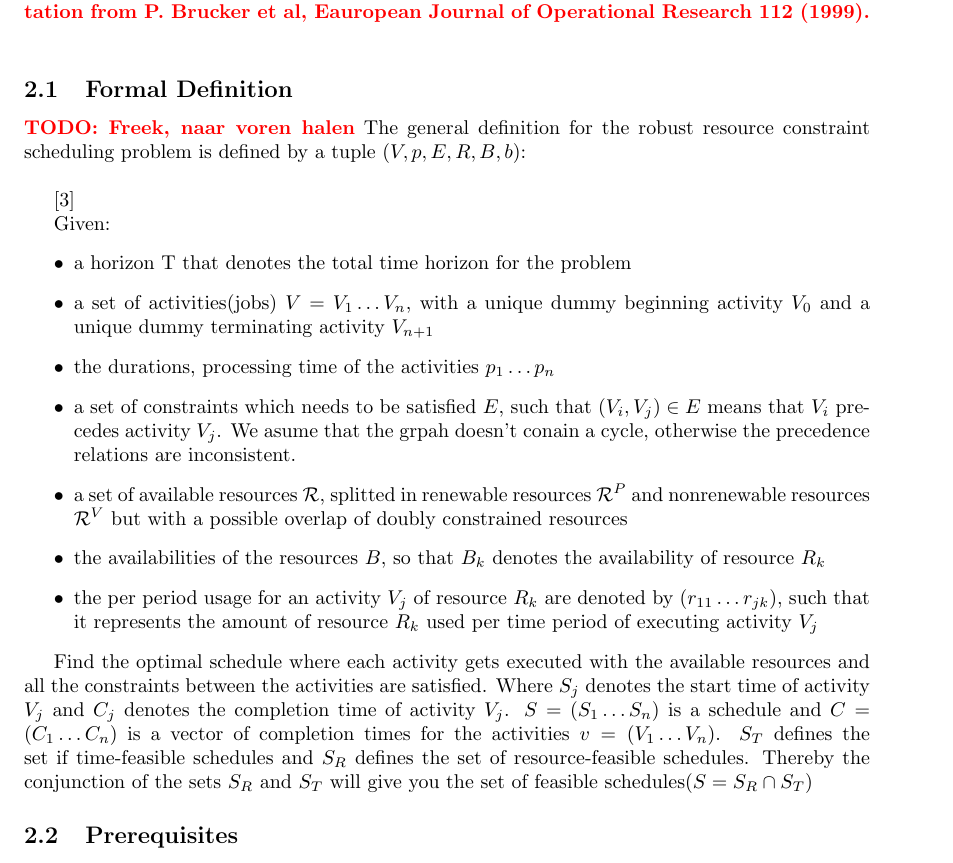
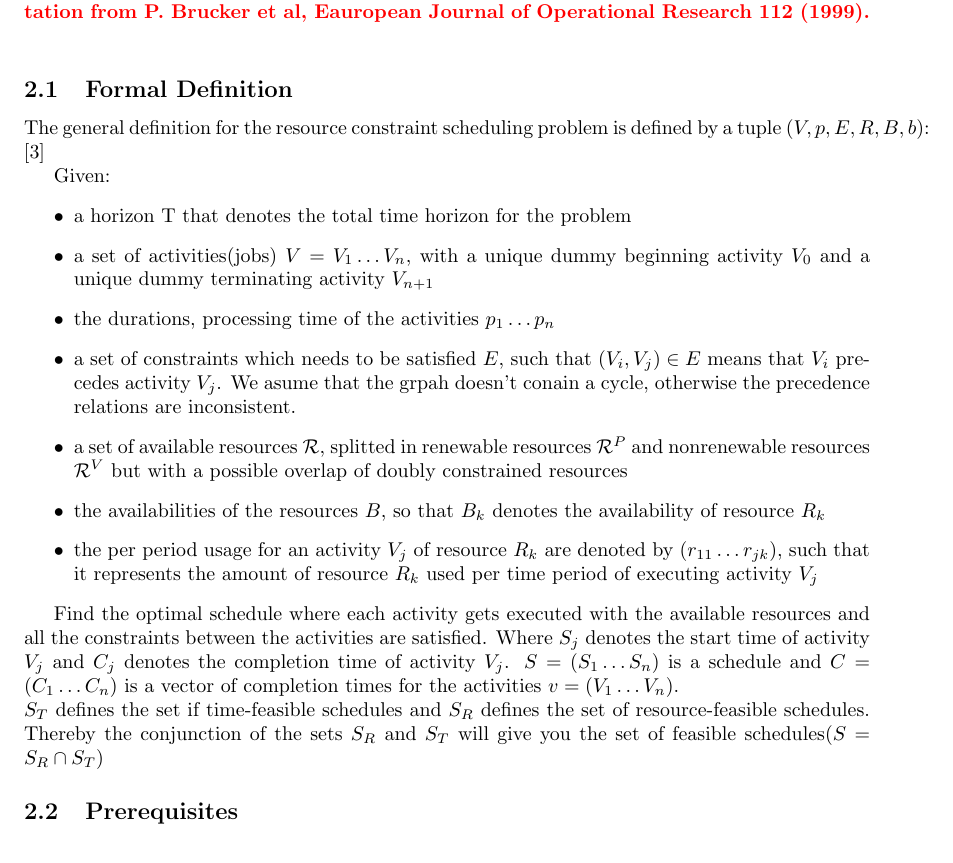
Before and after one commit to deazurain/rrcs, a LaTeX paper (rrcs.tex): part of page 2 of 8, cut so that both start at the same text. Compiled offline with pdfLaTeX.

Commit message:
Small typos

```diff
--- a/rrcs.tex
+++ b/rrcs.tex
@@ -68,10 +68,7 @@ Different aspects of the underlying theory leading to RRCS.  Per point explanati
 \TODO{Describe what notation conventions we will adopt. I suggest using the notation from P. Brucker et al, Eauropean Journal of Operational Research 112 (1999). }
 
 \subsection{Formal Definition}
-\TODO{Freek, naar voren halen}
-The general definition for the robust resource constraint scheduling problem is defined by a tuple $(V, p, E,R,B, b)$:\\
-
-\cite{brucker99}
+The general definition for the resource constraint scheduling problem is defined by a tuple $(V, p, E,R,B, b)$: \cite{brucker99}
 
 Given:
 \begin{itemize}
@@ -84,7 +81,7 @@ Given:
 \item the per period usage for an activity $V_j$ of resource $R_k$ are denoted by $(r_{11}\ldots r_{jk})$, such that it represents the amount of resource $R_k$ used per time period of executing activity $V_j$
 \end{itemize}
 
-Find the optimal schedule where each activity gets executed with the available resources and all the constraints between the activities are satisfied. Where $S_j$ denotes the start time of activity $V_j$ and $C_j$ denotes the completion time of activity $V_j$. $S = (S_1 \ldots S_n)$ is a schedule and $C = (C_1 \ldots C_n)$ is a vector of completion times for the activities $v = (V_1 \ldots V_n)$.
+Find the optimal schedule where each activity gets executed with the available resources and all the constraints between the activities are satisfied. Where $S_j$ denotes the start time of activity $V_j$ and $C_j$ denotes the completion time of activity $V_j$. $S = (S_1 \ldots S_n)$ is a schedule and $C = (C_1 \ldots C_n)$ is a vector of completion times for the activities $v = (V_1 \ldots V_n)$. \\
 $S_T$ defines the set if time-feasible schedules and $S_R$ defines the set of resource-feasible schedules. Thereby the conjunction of the sets $S_R$ and $S_T$ will give you the set of feasible schedules($S = S_R \cap S_T$)
 
 \subsection{Prerequisites}
```
